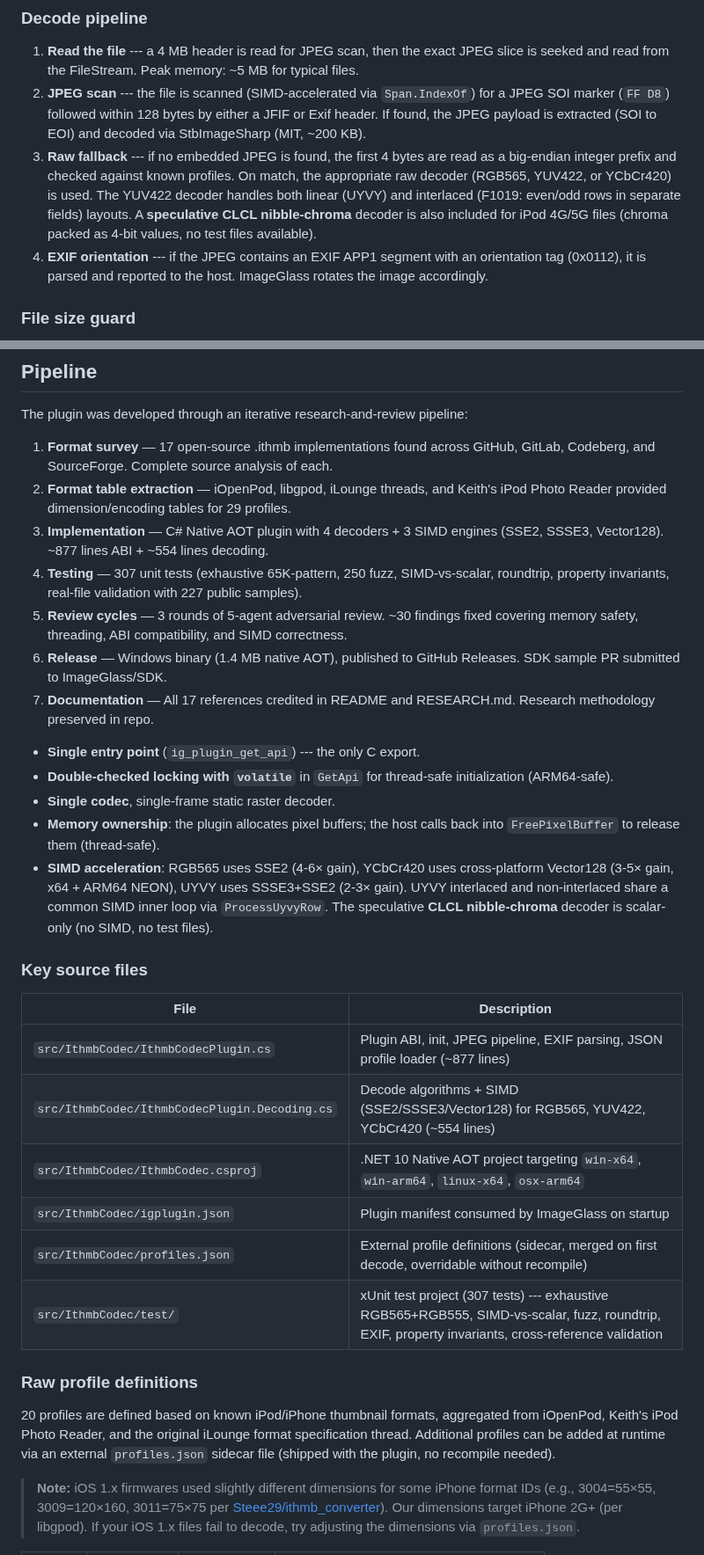
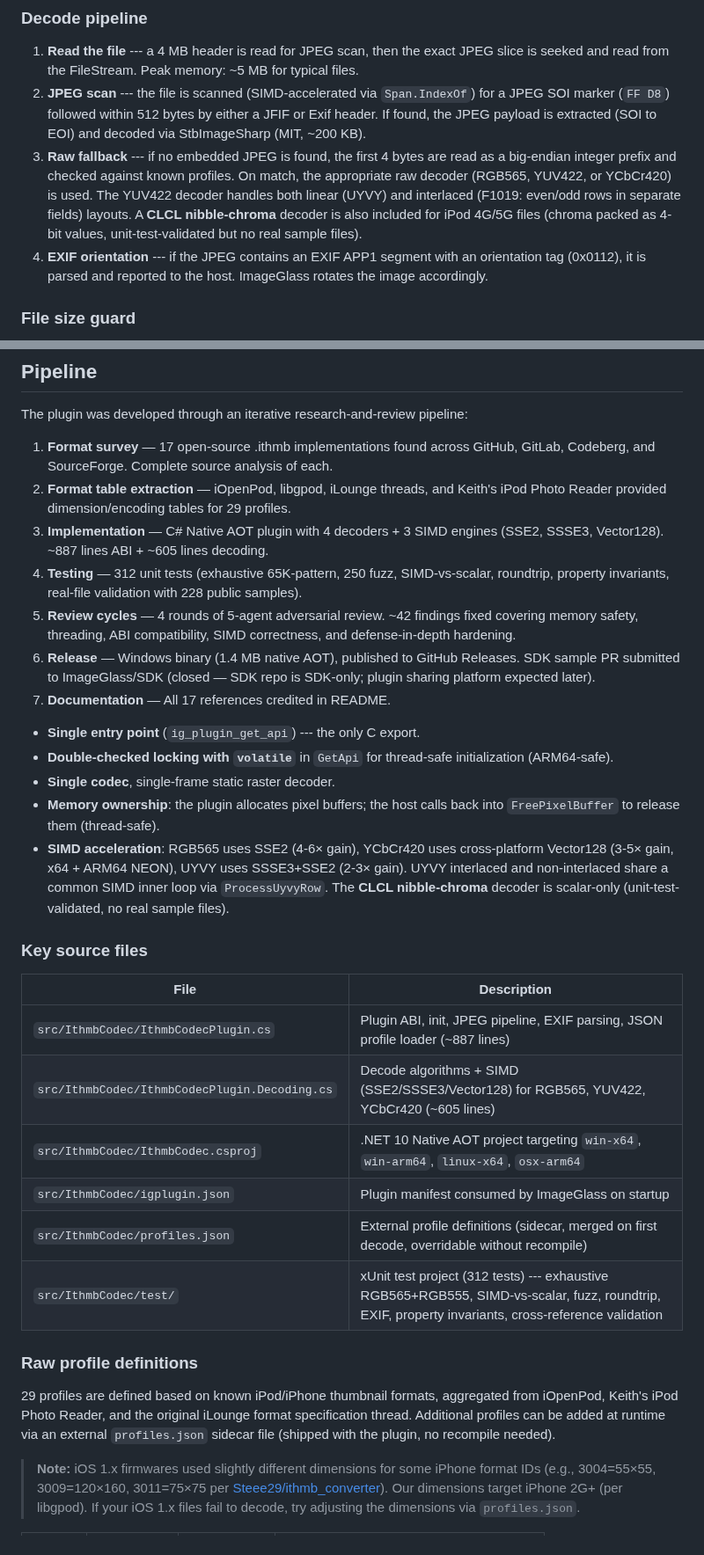
Before and after one commit to B67687/Ithmb-Codec, a Markdown page: README.md, 2 parts joined by grey strips. Shown at 88% size. Drawn GitHub-style.

Commit message:
docs: update READMEs — test counts 307→312, scan window 128→512, line counts, profile breakdown, SDK PR status, CLCL comment, project count 11→17

```diff
--- a/README.md
+++ b/README.md
@@ -32,8 +32,8 @@ Tested with **956 T####.ithmb files** from an iPhone 5 (iOS 7) iPod Photo Cache
 ### Decode pipeline
 
 1. **Read the file** --- a 4 MB header is read for JPEG scan, then the exact JPEG slice is seeked and read from the FileStream. Peak memory: ~5 MB for typical files.
-2. **JPEG scan** --- the file is scanned (SIMD-accelerated via `Span.IndexOf`) for a JPEG SOI marker (`FF D8`) followed within 128 bytes by either a JFIF or Exif header. If found, the JPEG payload is extracted (SOI to EOI) and decoded via StbImageSharp (MIT, ~200 KB).
-3. **Raw fallback** --- if no embedded JPEG is found, the first 4 bytes are read as a big-endian integer prefix and checked against known profiles. On match, the appropriate raw decoder (RGB565, YUV422, or YCbCr420) is used. The YUV422 decoder handles both linear (UYVY) and interlaced (F1019: even/odd rows in separate fields) layouts. A **speculative CLCL nibble-chroma** decoder is also included for iPod 4G/5G files (chroma packed as 4-bit values, no test files available).
+2. **JPEG scan** --- the file is scanned (SIMD-accelerated via `Span.IndexOf`) for a JPEG SOI marker (`FF D8`) followed within 512 bytes by either a JFIF or Exif header. If found, the JPEG payload is extracted (SOI to EOI) and decoded via StbImageSharp (MIT, ~200 KB).
+3. **Raw fallback** --- if no embedded JPEG is found, the first 4 bytes are read as a big-endian integer prefix and checked against known profiles. On match, the appropriate raw decoder (RGB565, YUV422, or YCbCr420) is used. The YUV422 decoder handles both linear (UYVY) and interlaced (F1019: even/odd rows in separate fields) layouts. A **CLCL nibble-chroma** decoder is also included for iPod 4G/5G files (chroma packed as 4-bit values, unit-test-validated but no real sample files).
 4. **EXIF orientation** --- if the JPEG contains an EXIF APP1 segment with an orientation tag (0x0112), it is parsed and reported to the host. ImageGlass rotates the image accordingly.
 
 ### File size guard
@@ -149,32 +149,32 @@ The plugin was developed through an iterative research-and-review pipeline:
 
 1. **Format survey** — 17 open-source .ithmb implementations found across GitHub, GitLab, Codeberg, and SourceForge. Complete source analysis of each.
 2. **Format table extraction** — iOpenPod, libgpod, iLounge threads, and Keith's iPod Photo Reader provided dimension/encoding tables for 29 profiles.
-3. **Implementation** — C# Native AOT plugin with 4 decoders + 3 SIMD engines (SSE2, SSSE3, Vector128). ~877 lines ABI + ~554 lines decoding.
-4. **Testing** — 307 unit tests (exhaustive 65K-pattern, 250 fuzz, SIMD-vs-scalar, roundtrip, property invariants, real-file validation with 227 public samples).
-5. **Review cycles** — 3 rounds of 5-agent adversarial review. ~30 findings fixed covering memory safety, threading, ABI compatibility, and SIMD correctness.
-6. **Release** — Windows binary (1.4 MB native AOT), published to GitHub Releases. SDK sample PR submitted to ImageGlass/SDK.
-7. **Documentation** — All 17 references credited in README and RESEARCH.md. Research methodology preserved in repo.
+3. **Implementation** — C# Native AOT plugin with 4 decoders + 3 SIMD engines (SSE2, SSSE3, Vector128). ~887 lines ABI + ~605 lines decoding.
+4. **Testing** — 312 unit tests (exhaustive 65K-pattern, 250 fuzz, SIMD-vs-scalar, roundtrip, property invariants, real-file validation with 228 public samples).
+5. **Review cycles** — 4 rounds of 5-agent adversarial review. ~42 findings fixed covering memory safety, threading, ABI compatibility, SIMD correctness, and defense-in-depth hardening.
+6. **Release** — Windows binary (1.4 MB native AOT), published to GitHub Releases. SDK sample PR submitted to ImageGlass/SDK (closed — SDK repo is SDK-only; plugin sharing platform expected later).
+7. **Documentation** — All 17 references credited in README.
 
 - **Single entry point** (`ig_plugin_get_api`) --- the only C export.
 - **Double-checked locking with `volatile`** in `GetApi` for thread-safe initialization (ARM64-safe).
 - **Single codec**, single-frame static raster decoder.
 - **Memory ownership**: the plugin allocates pixel buffers; the host calls back into `FreePixelBuffer` to release them (thread-safe).
-- **SIMD acceleration**: RGB565 uses SSE2 (4-6× gain), YCbCr420 uses cross-platform Vector128 (3-5× gain, x64 + ARM64 NEON), UYVY uses SSSE3+SSE2 (2-3× gain). UYVY interlaced and non-interlaced share a common SIMD inner loop via `ProcessUyvyRow`. The speculative **CLCL nibble-chroma** decoder is scalar-only (no SIMD, no test files).
+- **SIMD acceleration**: RGB565 uses SSE2 (4-6× gain), YCbCr420 uses cross-platform Vector128 (3-5× gain, x64 + ARM64 NEON), UYVY uses SSSE3+SSE2 (2-3× gain). UYVY interlaced and non-interlaced share a common SIMD inner loop via `ProcessUyvyRow`. The **CLCL nibble-chroma** decoder is scalar-only (unit-test-validated, no real sample files).
 
 ### Key source files
 
 | File                                          | Description                                                                                                                                         |
 | --------------------------------------------- | --------------------------------------------------------------------------------------------------------------------------------------------------- |
-| `src/IthmbCodec/IthmbCodecPlugin.cs`          | Plugin ABI, init, JPEG pipeline, EXIF parsing, JSON profile loader (~877 lines)                                                                     |
-| `src/IthmbCodec/IthmbCodecPlugin.Decoding.cs` | Decode algorithms + SIMD (SSE2/SSSE3/Vector128) for RGB565, YUV422, YCbCr420 (~554 lines)                                                           |
+| `src/IthmbCodec/IthmbCodecPlugin.cs`          | Plugin ABI, init, JPEG pipeline, EXIF parsing, JSON profile loader (~887 lines)                                                                     |
+| `src/IthmbCodec/IthmbCodecPlugin.Decoding.cs` | Decode algorithms + SIMD (SSE2/SSSE3/Vector128) for RGB565, YUV422, YCbCr420 (~605 lines)                                                           |
 | `src/IthmbCodec/IthmbCodec.csproj`            | .NET 10 Native AOT project targeting `win-x64`, `win-arm64`, `linux-x64`, `osx-arm64`                                                               |
 | `src/IthmbCodec/igplugin.json`                | Plugin manifest consumed by ImageGlass on startup                                                                                                   |
 | `src/IthmbCodec/profiles.json`                | External profile definitions (sidecar, merged on first decode, overridable without recompile)                                                       |
-| `src/IthmbCodec/test/`                        | xUnit test project (307 tests) --- exhaustive RGB565+RGB555, SIMD-vs-scalar, fuzz, roundtrip, EXIF, property invariants, cross-reference validation |
+| `src/IthmbCodec/test/`                        | xUnit test project (312 tests) --- exhaustive RGB565+RGB555, SIMD-vs-scalar, fuzz, roundtrip, EXIF, property invariants, cross-reference validation |
 
 ### Raw profile definitions
 
-20 profiles are defined based on known iPod/iPhone thumbnail formats, aggregated from iOpenPod, Keith's iPod Photo Reader, and the original iLounge format specification thread. Additional profiles can be added at runtime via an external `profiles.json` sidecar file (shipped with the plugin, no recompile needed).
+29 profiles are defined based on known iPod/iPhone thumbnail formats, aggregated from iOpenPod, Keith's iPod Photo Reader, and the original iLounge format specification thread. Additional profiles can be added at runtime via an external `profiles.json` sidecar file (shipped with the plugin, no recompile needed).
 
 > **Note:** iOS 1.x firmwares used slightly different dimensions for some iPhone format IDs (e.g., 3004=55×55, 3009=120×160, 3011=75×75 per [Steee29/ithmb_converter](https://github.com/Steee29/ithmb_converter)). Our dimensions target iPhone 2G+ (per libgpod). If your iOS 1.x files fail to decode, try adjusting the dimensions via `profiles.json`.
 
```
Also changed, not shown: other parts of README.md (+3 -3 lines).
